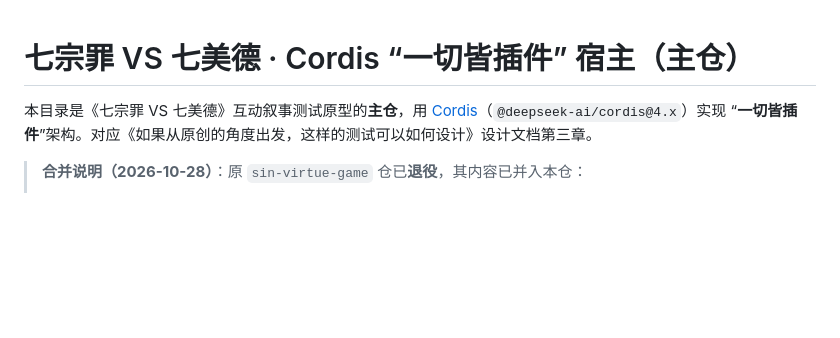
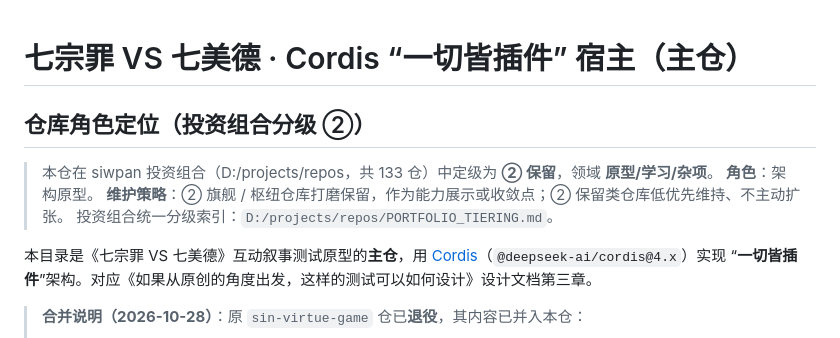
Before and after one commit to siwpan95/sin-virtue-cordis-host, a Markdown page: README.md, the part around the change. GitHub-like rendering; blank space fills up the shorter version.

Commit message:
docs: 投资组合分级② 仓库角色定位澄清

```diff
--- a/README.md
+++ b/README.md
@@ -1,4 +1,11 @@
 # 七宗罪 VS 七美德 · Cordis “一切皆插件” 宿主（主仓）
+
+## 仓库角色定位（投资组合分级 ②）
+
+> 本仓在 siwpan 投资组合（D:/projects/repos，共 133 仓）中定级为 **② 保留**，领域 **原型/学习/杂项**。
+> **角色**：架构原型。
+> **维护策略**：② 旗舰 / 枢纽仓库打磨保留，作为能力展示或收敛点；② 保留类仓库低优先维持、不主动扩张。
+> 投资组合统一分级索引：`D:/projects/repos/PORTFOLIO_TIERING.md`。
 
 本目录是《七宗罪 VS 七美德》互动叙事测试原型的**主仓**，用
 [Cordis](https://github.com/cordiverse/cordis)（`@deepseek-ai/cordis@4.x`）实现
```
